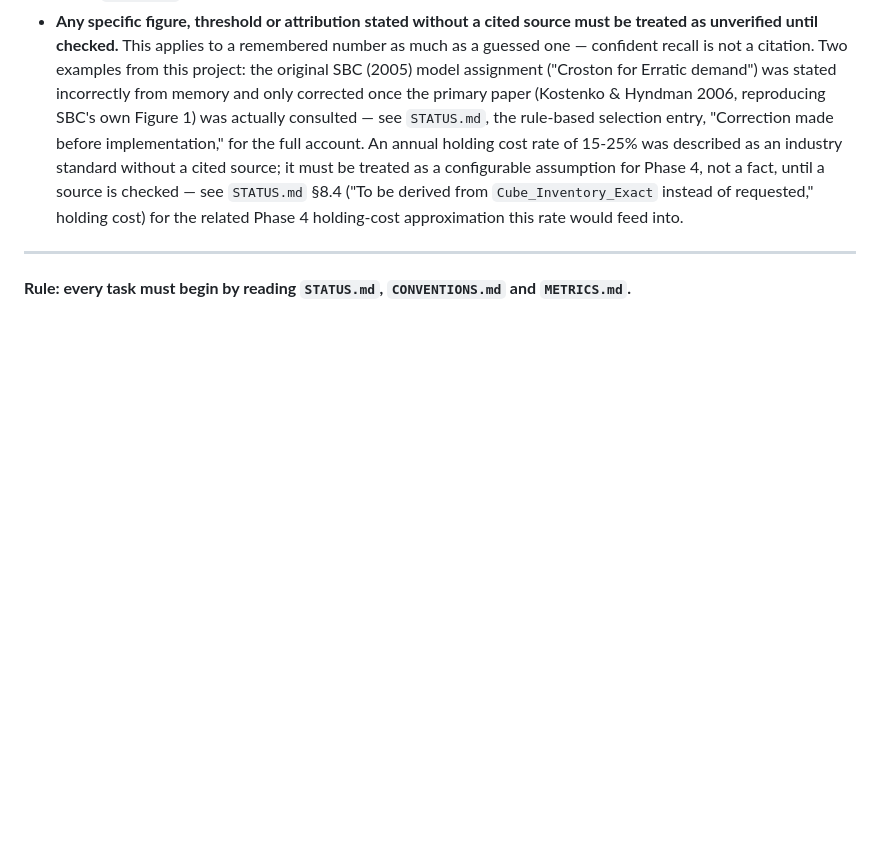
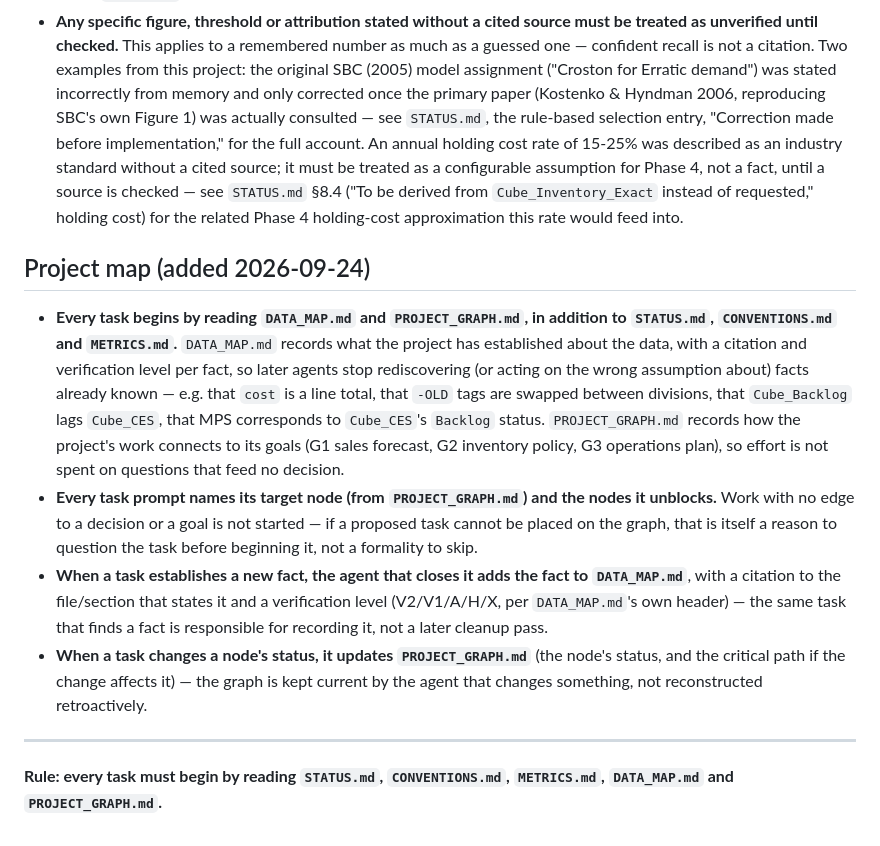
Before and after one commit to jetniphat400/sale_forecast, a Markdown page: CONVENTIONS.md, the part around the change. GitHub-like rendering; blank space fills up the shorter version.

Commit message:
Wire DATA_MAP.md/PROJECT_GRAPH.md into the mandatory reading list
CONVENTIONS.md: every task reads DATA_MAP.md and PROJECT_GRAPH.md; every
task prompt names its target node and the nodes it unblocks (work with no
edge to a decision or goal is not started); the agent that establishes a
new fact adds it to DATA_MAP.md with citation and level; the agent that
changes a node's status updates PROJECT_GRAPH.md.

AGENTS.md: both files added to the Orchestrator's and every agent's
mandatory reading list, and to the phase-closeout update step.

Co-Authored-By: Claude Sonnet 5 <noreply@anthropic.com>

```diff
--- a/CONVENTIONS.md
+++ b/CONVENTIONS.md
@@ -108,6 +108,29 @@
   `Cube_Inventory_Exact` instead of requested," holding cost) for the related Phase 4 holding-cost
   approximation this rate would feed into.
 
+## Project map (added 2026-09-24)
+
+- **Every task begins by reading `DATA_MAP.md` and `PROJECT_GRAPH.md`, in addition to `STATUS.md`,
+  `CONVENTIONS.md` and `METRICS.md`.** `DATA_MAP.md` records what the project has established
+  about the data, with a citation and verification level per fact, so later agents stop
+  rediscovering (or acting on the wrong assumption about) facts already known — e.g. that `cost` is
+  a line total, that `-OLD` tags are swapped between divisions, that `Cube_Backlog` lags
+  `Cube_CES`, that MPS corresponds to `Cube_CES`'s `Backlog` status. `PROJECT_GRAPH.md` records how
+  the project's work connects to its goals (G1 sales forecast, G2 inventory policy, G3 operations
+  plan), so effort is not spent on questions that feed no decision.
+- **Every task prompt names its target node (from `PROJECT_GRAPH.md`) and the nodes it unblocks.**
+  Work with no edge to a decision or a goal is not started — if a proposed task cannot be placed on
+  the graph, that is itself a reason to question the task before beginning it, not a formality to
+  skip.
+- **When a task establishes a new fact, the agent that closes it adds the fact to `DATA_MAP.md`**,
+  with a citation to the file/section that states it and a verification level (V2/V1/A/H/X, per
+  `DATA_MAP.md`'s own header) — the same task that finds a fact is responsible for recording it,
+  not a later cleanup pass.
+- **When a task changes a node's status, it updates `PROJECT_GRAPH.md`** (the node's status, and
+  the critical path if the change affects it) — the graph is kept current by the agent that changes
+  something, not reconstructed retroactively.
+
 ---
 
-**Rule: every task must begin by reading `STATUS.md`, `CONVENTIONS.md` and `METRICS.md`.**
+**Rule: every task must begin by reading `STATUS.md`, `CONVENTIONS.md`, `METRICS.md`,
+`DATA_MAP.md` and `PROJECT_GRAPH.md`.**
```
Also changed, not shown: AGENTS.md (+9 -3 lines).
